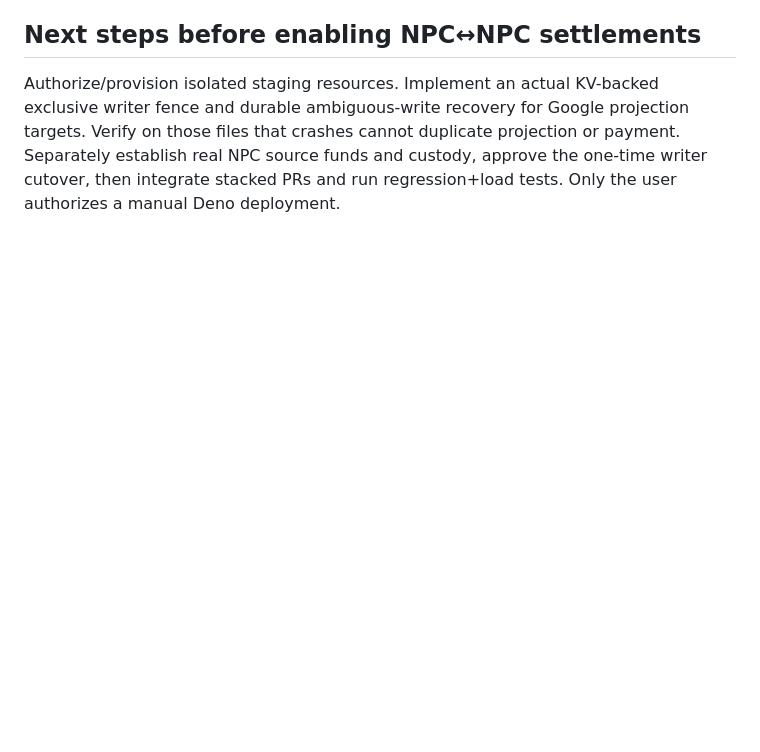
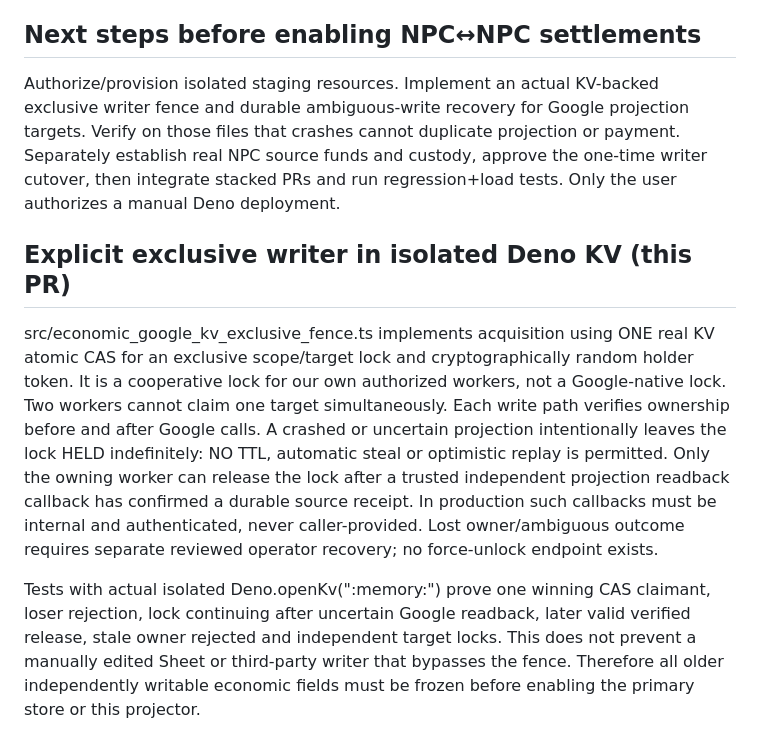
Before and after one commit to vladvladislav8111-art/RPG-engine-v2, a Markdown page: docs/EC06_GOOGLE_HTTP_SOURCE_STAGING.md, the part around the change. Drawn GitHub-style; blank space fills up the shorter version.

Commit message:
docs(ec06): permanent KV writer lock, ambiguity handling and bypass limitations

```diff
--- a/docs/EC06_GOOGLE_HTTP_SOURCE_STAGING.md
+++ b/docs/EC06_GOOGLE_HTTP_SOURCE_STAGING.md
@@ -25,3 +25,10 @@ Tests exercise the double-read source, unchanged-save external edits, duplicate
 ## Next steps before enabling NPC↔NPC settlements
 
 Authorize/provision isolated staging resources. Implement an actual KV-backed exclusive writer fence and durable ambiguous-write recovery for Google projection targets. Verify on those files that crashes cannot duplicate projection or payment. Separately establish real NPC source funds and custody, approve the one-time writer cutover, then integrate stacked PRs and run regression+load tests. Only the user authorizes a manual Deno deployment.
+
+
+## Explicit exclusive writer in isolated Deno KV (this PR)
+
+src/economic_google_kv_exclusive_fence.ts implements acquisition using ONE real KV atomic CAS for an exclusive scope/target lock and cryptographically random holder token. It is a cooperative lock for our own authorized workers, not a Google-native lock. Two workers cannot claim one target simultaneously. Each write path verifies ownership before and after Google calls. A crashed or uncertain projection intentionally leaves the lock HELD indefinitely: NO TTL, automatic steal or optimistic replay is permitted. Only the owning worker can release the lock after a trusted independent projection readback callback has confirmed a durable source receipt. In production such callbacks must be internal and authenticated, never caller-provided. Lost owner/ambiguous outcome requires separate reviewed operator recovery; no force-unlock endpoint exists.
+
+Tests with actual isolated Deno.openKv(":memory:") prove one winning CAS claimant, loser rejection, lock continuing after uncertain Google readback, later valid verified release, stale owner rejected and independent target locks. This does not prevent a manually edited Sheet or third-party writer that bypasses the fence. Therefore all older independently writable economic fields must be frozen before enabling the primary store or this projector.
```
